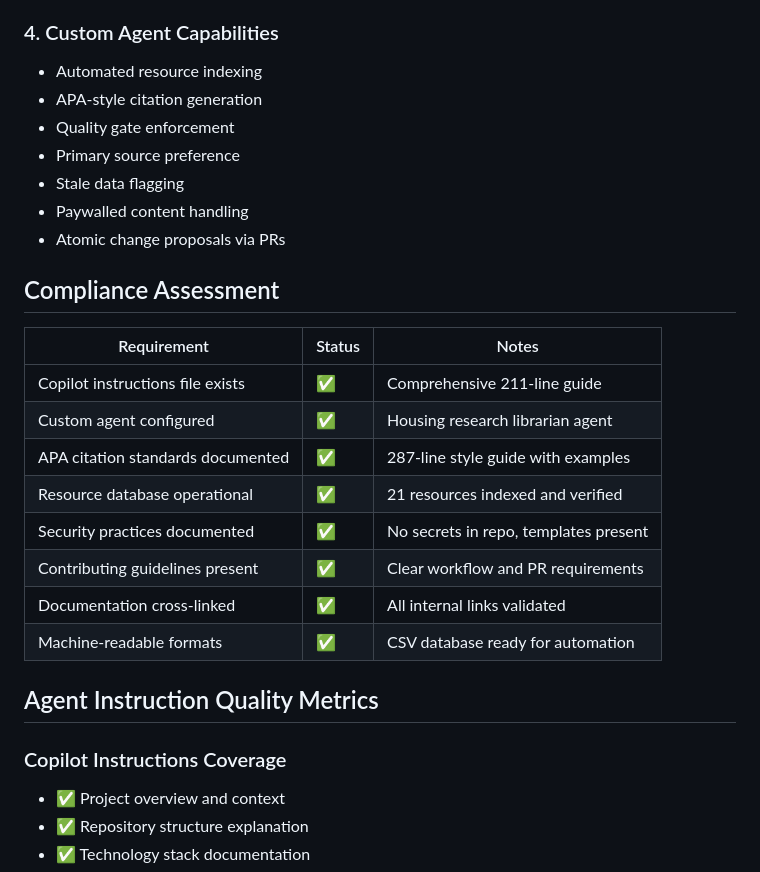
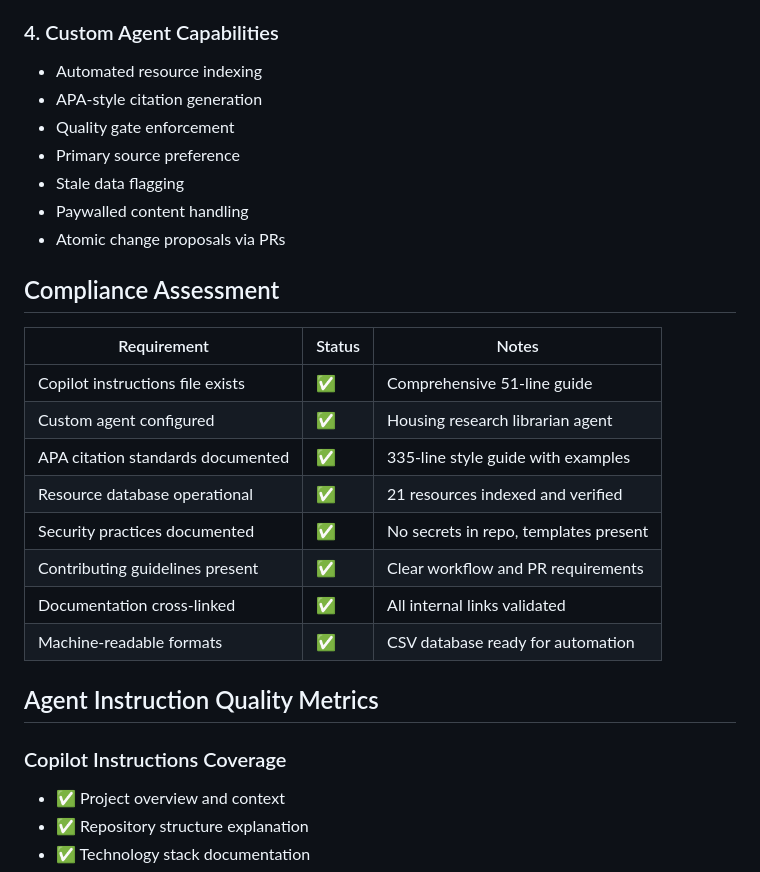
Before and after one commit to SfosssHousing/HousingPolicyResearch, a Markdown page: docs/agent-instructions-verification.md, the part around the change printed below. GitHub-like rendering.

```diff
--- a/docs/agent-instructions-verification.md
+++ b/docs/agent-instructions-verification.md
@@ -67,6 +74,7 @@ All referenced documentation exists and is operational:
 - 100% link verification as of 2025-12-02
 
 ### 4. Custom Agent Capabilities
+
 - Automated resource indexing
 - APA-style citation generation
 - Quality gate enforcement
@@ -77,20 +85,21 @@ All referenced documentation exists and is operational:
 
 ## Compliance Assessment
 
-| Requirement | Status | Notes |
-|-------------|--------|-------|
-| Copilot instructions file exists | ✅ | Comprehensive 211-line guide |
-| Custom agent configured | ✅ | Housing research librarian agent |
-| APA citation standards documented | ✅ | 287-line style guide with examples |
-| Resource database operational | ✅ | 21 resources indexed and verified |
-| Security practices documented | ✅ | No secrets in repo, templates present |
-| Contributing guidelines present | ✅ | Clear workflow and PR requirements |
-| Documentation cross-linked | ✅ | All internal links validated |
-| Machine-readable formats | ✅ | CSV database ready for automation |
+| Requirement                       | Status | Notes                                 |
+| --------------------------------- | ------ | ------------------------------------- |
+| Copilot instructions file exists  | ✅     | Comprehensive 51-line guide          |
+| Custom agent configured           | ✅     | Housing research librarian agent      |
+| APA citation standards documented | ✅     | 335-line style guide with examples    |
+| Resource database operational     | ✅     | 21 resources indexed and verified     |
+| Security practices documented     | ✅     | No secrets in repo, templates present |
+| Contributing guidelines present   | ✅     | Clear workflow and PR requirements    |
+| Documentation cross-linked        | ✅     | All internal links validated          |
+| Machine-readable formats          | ✅     | CSV database ready for automation     |
 
 ## Agent Instruction Quality Metrics
 
 ### Copilot Instructions Coverage
+
 - ✅ Project overview and context
 - ✅ Repository structure explanation
 - ✅ Technology stack documentation
```
Also changed, not shown: other parts of docs/agent-instructions-verification.md (+32 -19 lines).
